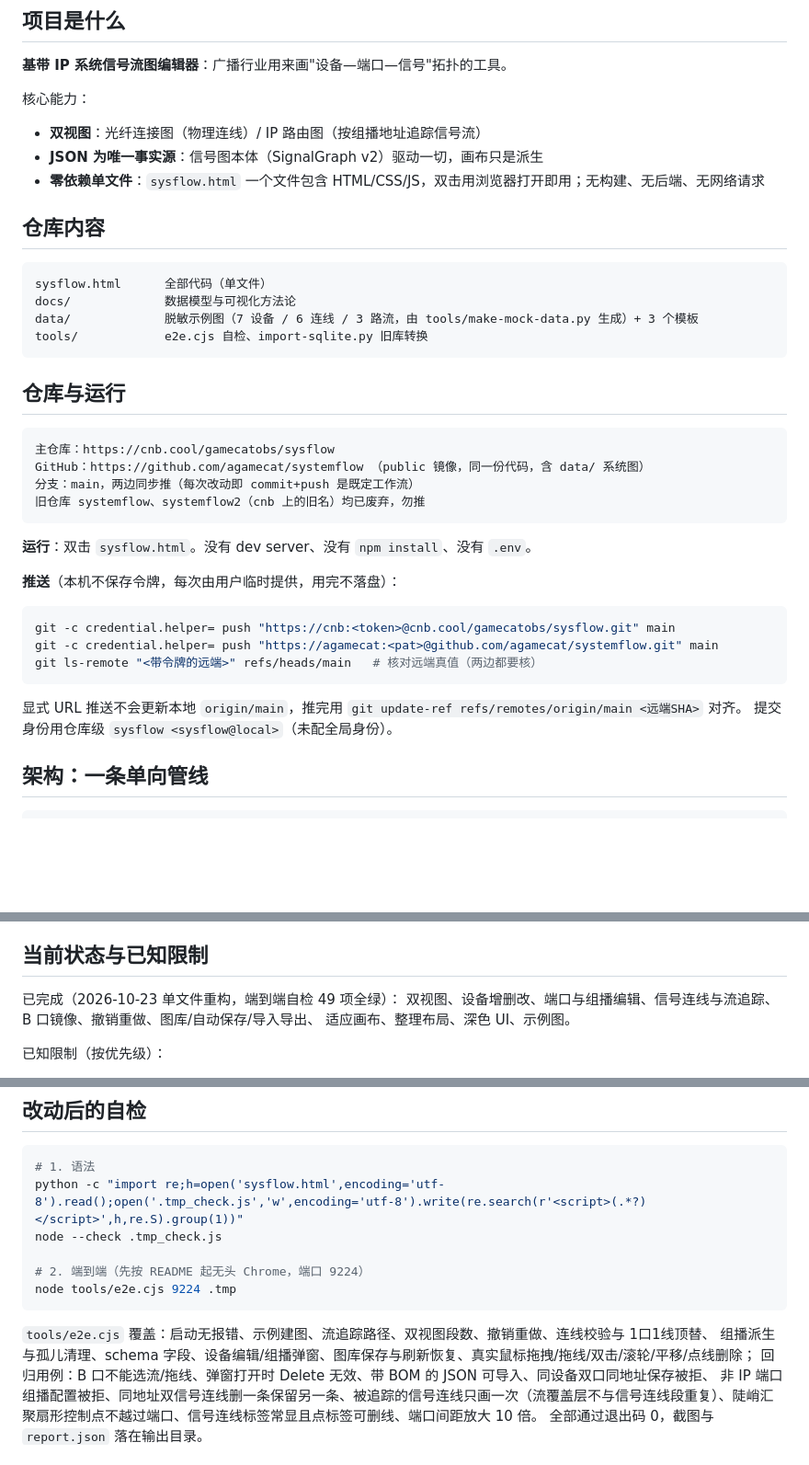
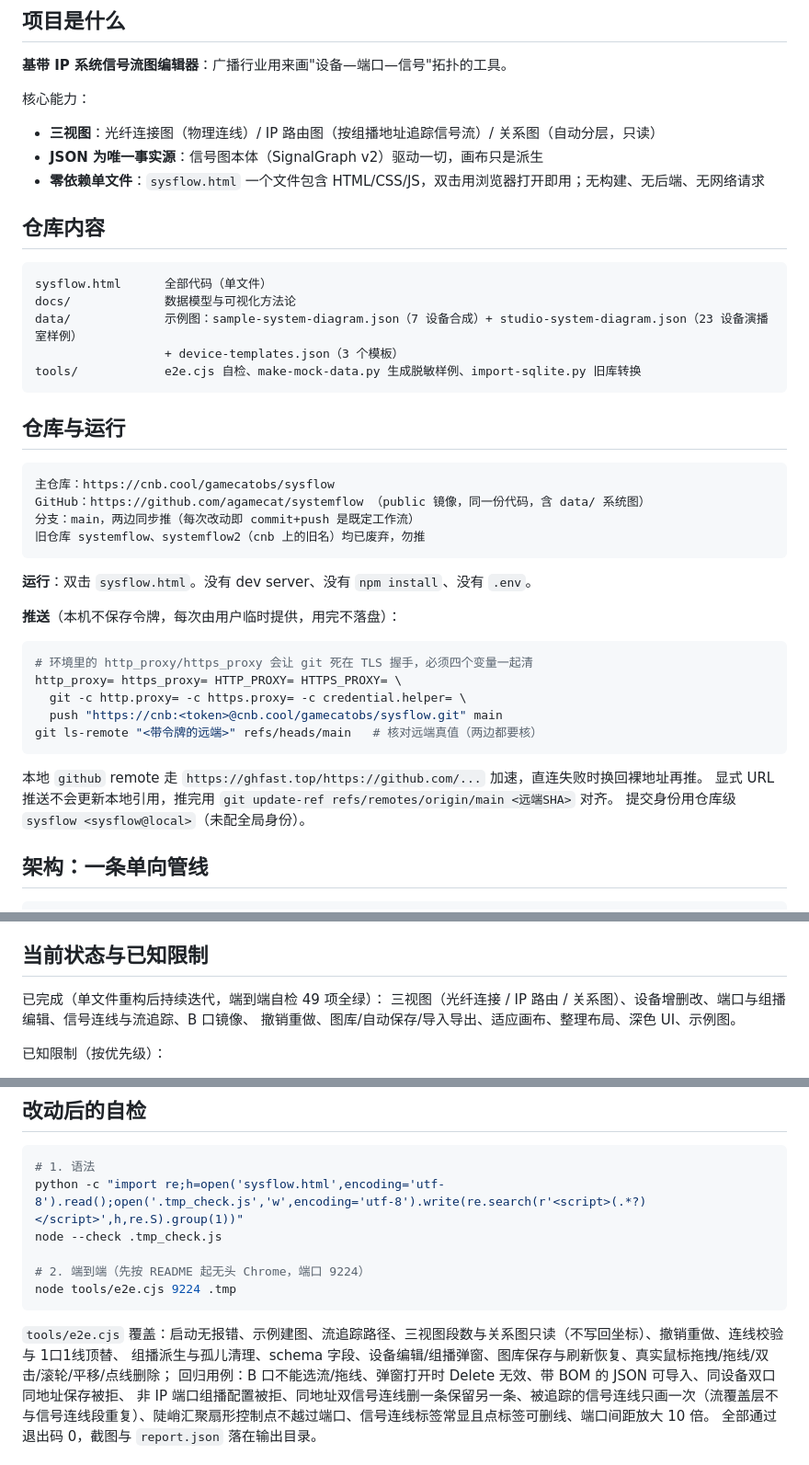
Before and after one commit to agamecat/systemflow, a Markdown page: AGENTS.md, 3 parts joined by grey strips. Shown at 92% size. Rendered like a GitHub page; blank space fills up the shorter version.

Commit message:
docs(agents): 刷新交接说明（三视图、data 清单、代理与推送口径）

````diff
--- a/AGENTS.md
+++ b/AGENTS.md
@@ -7,7 +7,7 @@
 **基带 IP 系统信号流图编辑器**：广播行业用来画"设备—端口—信号"拓扑的工具。
 
 核心能力：
-- **双视图**：光纤连接图（物理连线）/ IP 路由图（按组播地址追踪信号流）
+- **三视图**：光纤连接图（物理连线）/ IP 路由图（按组播地址追踪信号流）/ 关系图（自动分层，只读）
 - **JSON 为唯一事实源**：信号图本体（SignalGraph v2）驱动一切，画布只是派生
 - **零依赖单文件**：`sysflow.html` 一个文件包含 HTML/CSS/JS，双击用浏览器打开即用；无构建、无后端、无网络请求
 
@@ -16,8 +16,9 @@
 ```
 sysflow.html      全部代码（单文件）
 docs/             数据模型与可视化方法论
-data/             脱敏示例图（7 设备 / 6 连线 / 3 路流，由 tools/make-mock-data.py 生成）+ 3 个模板
-tools/            e2e.cjs 自检、import-sqlite.py 旧库转换
+data/             示例图：sample-system-diagram.json（7 设备合成）+ studio-system-diagram.json（23 设备演播室样例）
+                  + device-templates.json（3 个模板）
+tools/            e2e.cjs 自检、make-mock-data.py 生成脱敏样例、import-sqlite.py 旧库转换
 ```
 
 ## 仓库与运行
@@ -33,11 +34,14 @@ GitHub：https://github.com/agamecat/systemflow （public 镜像，同一份代
 
 **推送**（本机不保存令牌，每次由用户临时提供，用完不落盘）：
 ```bash
-git -c credential.helper= push "https://cnb:<token>@cnb.cool/gamecatobs/sysflow.git" main
-git -c credential.helper= push "https://agamecat:<pat>@github.com/agamecat/systemflow.git" main
+# 环境里的 http_proxy/https_proxy 会让 git 死在 TLS 握手，必须四个变量一起清
+http_proxy= https_proxy= HTTP_PROXY= HTTPS_PROXY= \
+  git -c http.proxy= -c https.proxy= -c credential.helper= \
+  push "https://cnb:<token>@cnb.cool/gamecatobs/sysflow.git" main
 git ls-remote "<带令牌的远端>" refs/heads/main   # 核对远端真值（两边都要核）
 ```
-显式 URL 推送不会更新本地 `origin/main`，推完用
+本地 `github` remote 走 `https://ghfast.top/https://github.com/...` 加速，直连失败时换回裸地址再推。
+显式 URL 推送不会更新本地引用，推完用
 `git update-ref refs/remotes/origin/main <远端SHA>` 对齐。
 提交身份用仓库级 `sysflow <sysflow@local>`（未配全局身份）。
 
@@ -144,9 +148,9 @@ git ls-remote "<带令牌的远端>" refs/heads/main   # 核对远端真值（
 
 ## 当前状态与已知限制
 
-已完成（2026-10-23 单文件重构，端到端自检 49 项全绿）：
-双视图、设备增删改、端口与组播编辑、信号连线与流追踪、B 口镜像、撤销重做、图库/自动保存/导入导出、
-适应画布、整理布局、深色 UI、示例图。
+已完成（单文件重构后持续迭代，端到端自检 49 项全绿）：
+三视图（光纤连接 / IP 路由 / 关系图）、设备增删改、端口与组播编辑、信号连线与流追踪、B 口镜像、
+撤销重做、图库/自动保存/导入导出、适应画布、整理布局、深色 UI、示例图。
 
 已知限制（按优先级）：
 - **无多人协作**：数据只在本机浏览器，靠导出/导入交换。
@@ -167,7 +171,7 @@ node --check .tmp_check.js
 node tools/e2e.cjs 9224 .tmp
 ```
 
-`tools/e2e.cjs` 覆盖：启动无报错、示例建图、流追踪路径、双视图段数、撤销重做、连线校验与 1口1线顶替、
+`tools/e2e.cjs` 覆盖：启动无报错、示例建图、流追踪路径、三视图段数与关系图只读（不写回坐标）、撤销重做、连线校验与 1口1线顶替、
 组播派生与孤儿清理、schema 字段、设备编辑/组播弹窗、图库保存与刷新恢复、真实鼠标拖拽/拖线/双击/滚轮/平移/点线删除；
 回归用例：B 口不能选流/拖线、弹窗打开时 Delete 无效、带 BOM 的 JSON 可导入、同设备双口同地址保存被拒、
 非 IP 端口组播配置被拒、同地址双信号连线删一条保留另一条、被追踪的信号连线只画一次（流覆盖层不与信号连线段重复）、陡峭汇聚扇形控制点不越过端口、信号连线标签常显且点标签可删线、端口间距放大 10 倍。
````
